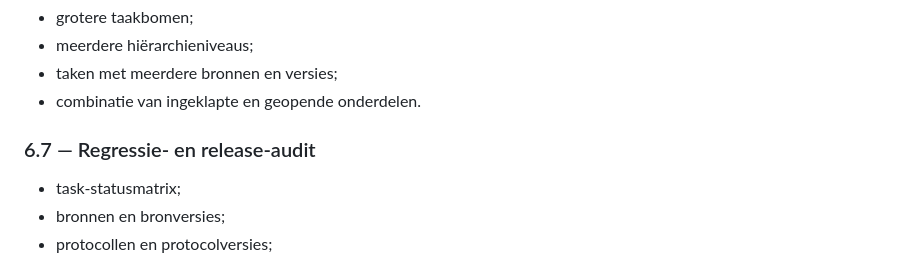
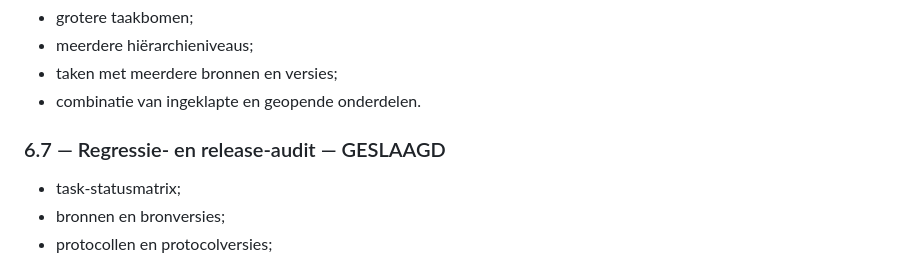
Before and after one commit to Geert1985/my-project-manager, a Markdown page: docs/v0.6-ux-architecture.md, the part around the change. Rendered like a GitHub page.

Commit message:
Mark v0.6 release audit passed

```diff
--- a/docs/v0.6-ux-architecture.md
+++ b/docs/v0.6-ux-architecture.md
@@ -62,7 +62,7 @@ v0.6 bouwt voort op de stabiele v0.5-release en verbetert de navigatie in groter
 - taken met meerdere bronnen en versies;
 - combinatie van ingeklapte en geopende onderdelen.
 
-### 6.7 — Regressie- en release-audit
+### 6.7 — Regressie- en release-audit — GESLAAGD
 
 - task-statusmatrix;
 - bronnen en bronversies;
```
